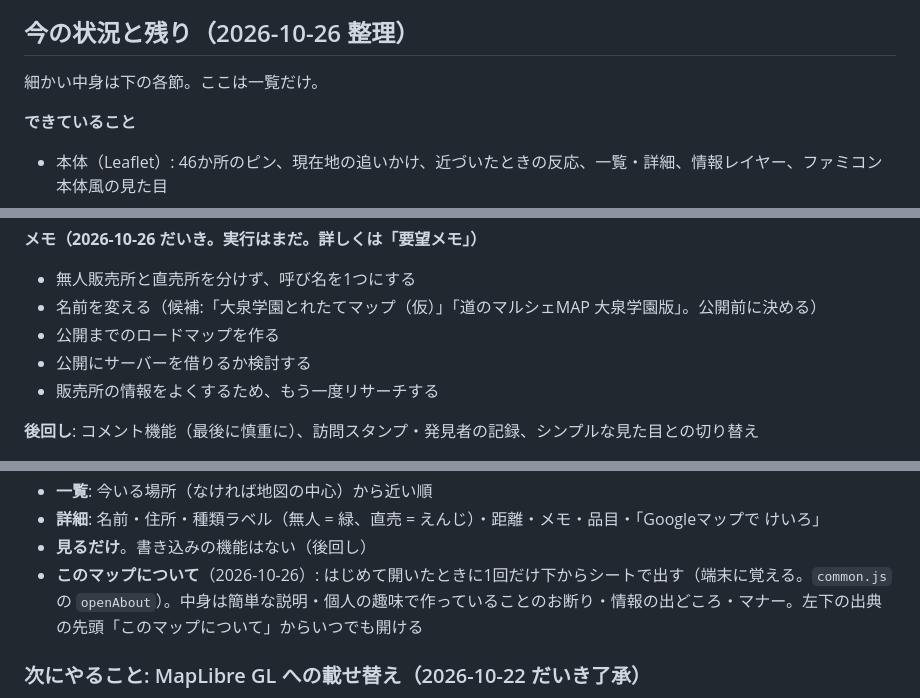
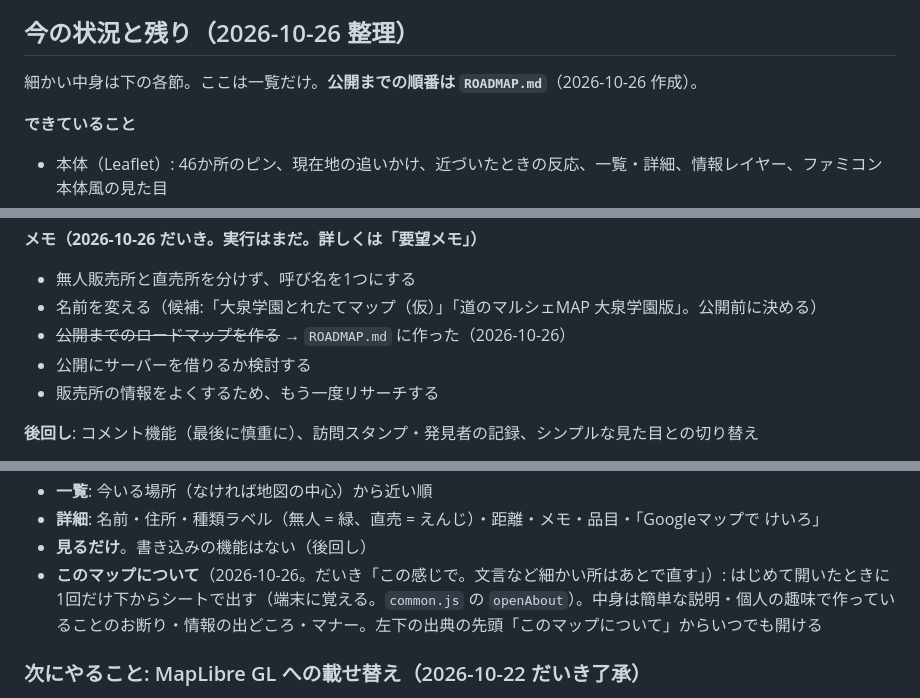
Before and after one commit to yayamamadadaii/nerima-stand-map, a Markdown page: CLAUDE.md, 3 parts joined by grey strips. GitHub-like rendering.

Commit message:
公開までのロードマップ（ROADMAP.md）を追加
Co-Authored-By: Claude Opus 5.5 <noreply@anthropic.com>

```diff
--- a/CLAUDE.md
+++ b/CLAUDE.md
@@ -15,7 +15,7 @@
 
 ## 今の状況と残り（2026-10-26 整理）
 
-細かい中身は下の各節。ここは一覧だけ。
+細かい中身は下の各節。ここは一覧だけ。**公開までの順番は `ROADMAP.md`**（2026-10-26 作成）。
 
 **できていること**
 - 本体（Leaflet）: 46か所のピン、現在地の追いかけ、近づいたときの反応、一覧・詳細、情報レイヤー、ファミコン本体風の見た目
@@ -30,7 +30,7 @@
 **メモ（2026-10-26 だいき。実行はまだ。詳しくは「要望メモ」）**
 - 無人販売所と直売所を分けず、呼び名を1つにする
 - 名前を変える（候補:「大泉学園とれたてマップ（仮）」「道のマルシェMAP 大泉学園版」。公開前に決める）
-- 公開までのロードマップを作る
+- ~~公開までのロードマップを作る~~ → `ROADMAP.md` に作った（2026-10-26）
 - 公開にサーバーを借りるか検討する
 - 販売所の情報をよくするため、もう一度リサーチする
 
@@ -75,7 +75,7 @@
 - **一覧**: 今いる場所（なければ地図の中心）から近い順
 - **詳細**: 名前・住所・種類ラベル（無人 = 緑、直売 = えんじ）・距離・メモ・品目・「Googleマップで けいろ」
 - **見るだけ**。書き込みの機能はない（後回し）
-- **このマップについて**（2026-10-26）: はじめて開いたときに1回だけ下からシートで出す（端末に覚える。`common.js` の `openAbout`）。中身は簡単な説明・個人の趣味で作っていることのお断り・情報の出どころ・マナー。左下の出典の先頭「このマップについて」からいつでも開ける
+- **このマップについて**（2026-10-26。だいき「この感じで。文言など細かい所はあとで直す」）: はじめて開いたときに1回だけ下からシートで出す（端末に覚える。`common.js` の `openAbout`）。中身は簡単な説明・個人の趣味で作っていることのお断り・情報の出どころ・マナー。左下の出典の先頭「このマップについて」からいつでも開ける
 
 ### 次にやること: MapLibre GL への載せ替え（2026-10-22 だいき了承）
 
```
Also changed, not shown: other parts of CLAUDE.md (+1 -1 lines), ROADMAP.md (added, +77 -0 lines).
